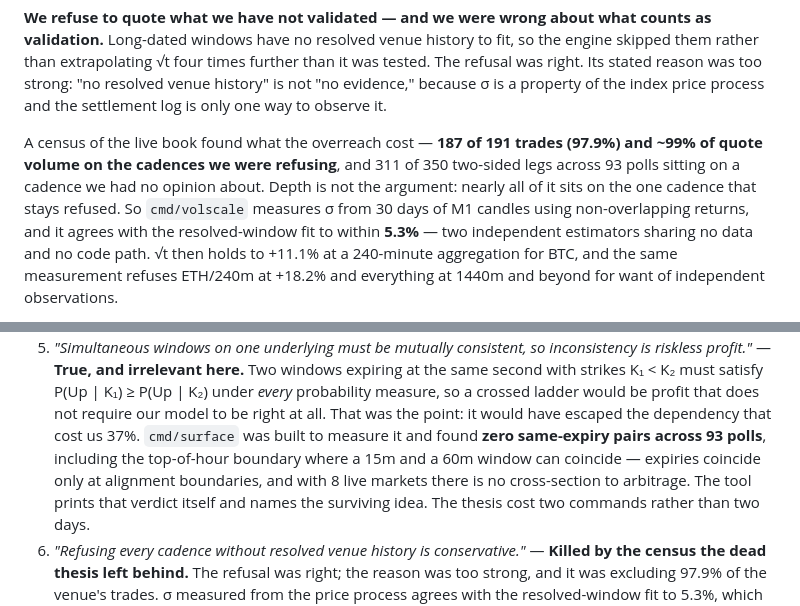
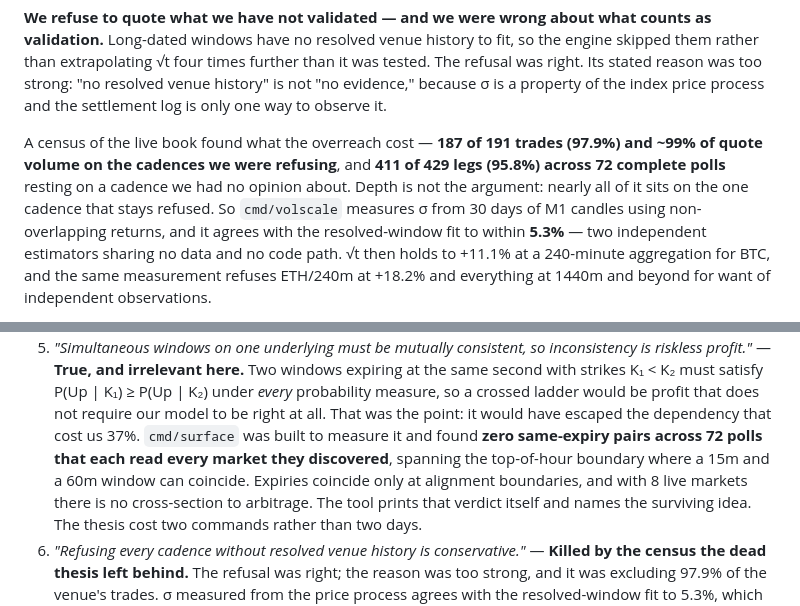
Before and after one commit to PrinceXDev/firstbid, a Markdown page: README.md, 2 parts joined by grey strips. Rendered like a GitHub page.

```diff
--- a/README.md
+++ b/README.md
@@ -207,10 +207,10 @@ resolved venue history" is not "no evidence," because σ is a property of the
 index price process and the settlement log is only one way to observe it.
 
 A census of the live book found what the overreach cost — **187 of 191 trades
-(97.9%) and ~99% of quote volume on the cadences we were refusing**, and 311 of
-350 two-sided legs across 93 polls sitting on a cadence we had no opinion about.
-Depth is not the argument: nearly all of it sits on the one cadence that stays
-refused. So `cmd/volscale` measures σ from
+(97.9%) and ~99% of quote volume on the cadences we were refusing**, and **411 of
+429 legs (95.8%) across 72 complete polls** resting on a cadence we had no
+opinion about. Depth is not the argument: nearly all of it sits on the one
+cadence that stays refused. So `cmd/volscale` measures σ from
 30 days of M1 candles using non-overlapping returns, and it agrees with the
 resolved-window fit to within **5.3%** — two independent estimators sharing no
 data and no code path. √t then holds to +11.1% at a 240-minute aggregation for
@@ -441,10 +441,10 @@ weak.
    ladder would be profit that does not require our model to be right at all.
    That was the point: it would have escaped the dependency that cost us 37%.
    `cmd/surface` was built to measure it and found **zero same-expiry pairs
-   across 93 polls**, including the top-of-hour boundary where a 15m and a 60m
-   window can coincide —
-   expiries coincide only at alignment boundaries, and with 8 live markets there
-   is no cross-section to arbitrage. The tool prints that verdict itself and
+   across 72 polls that each read every market they discovered**, spanning the
+   top-of-hour boundary where a 15m and a 60m window can coincide. Expiries
+   coincide only at alignment boundaries, and with 8 live markets there is no
+   cross-section to arbitrage. The tool prints that verdict itself and
    names the surviving idea. The thesis cost two commands rather than two days.
 6. *"Refusing every cadence without resolved venue history is conservative."* —
    **Killed by the census the dead thesis left behind.** The refusal was right;
```
Also changed, not shown: docs/COVERAGE.md (+28 -19 lines).
